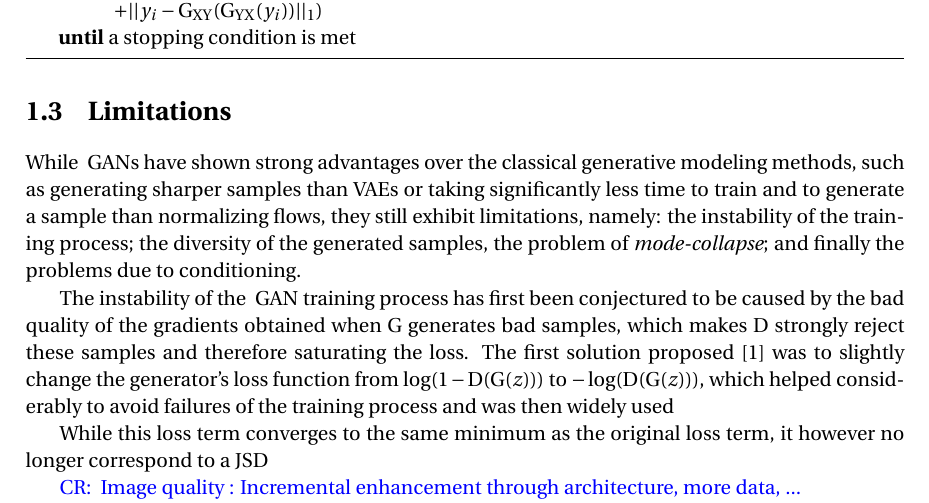
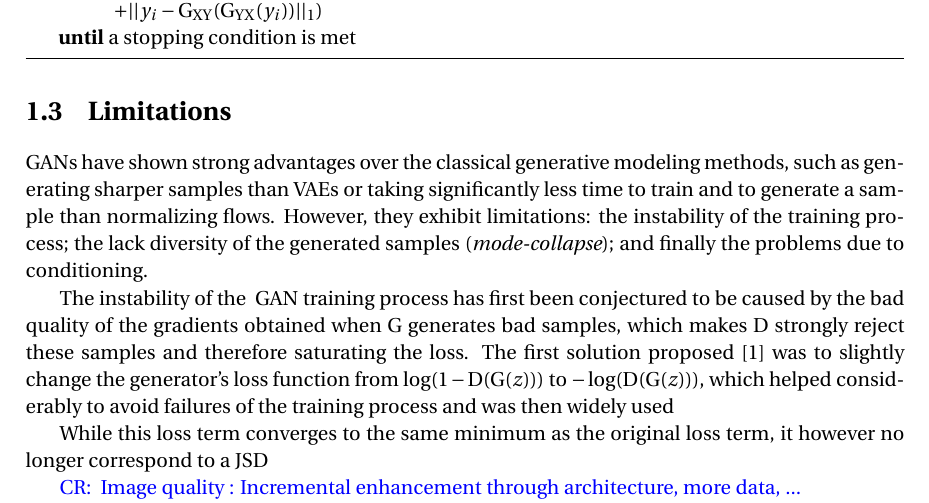
Before and after one commit to cyprienruffino/phd_thesis, a LaTeX document (manuscrit.tex, which reads chapters/chapter1.tex): part of page 26 of 55, cut so that both start at the same text. Compiled offline with pdfLaTeX.

Commit message:
txs auto checkin

```diff
--- a/chapters/chapter1.tex
+++ b/chapters/chapter1.tex
@@ -254,7 +254,7 @@ The \ac{CycleGAN} training process then consists in alternatively updating the t
 
 \section{Limitations}
 
-While \GANs have shown strong advantages over the classical generative modeling methods, such as generating sharper samples than \ac{VAE}s or taking significantly less time to train and to generate a sample than normalizing flows, they still exhibit limitations, namely: the instability of the training process; the diversity of the generated samples, the problem of \textit{mode-collapse}; and finally the problems due to conditioning.
+GANs have shown strong advantages over the classical generative modeling methods, such as generating sharper samples than \ac{VAE}s or taking significantly less time to train and to generate a sample than normalizing flows. However, they exhibit limitations: the instability of the training process; the lack diversity of the generated samples (\textit{mode-collapse}); and finally the problems due to conditioning.
 
 The instability of the \GAN training process has first been conjectured to be caused by the bad quality of the gradients obtained when $\G$ generates bad samples, which makes $\D$ strongly reject these samples and therefore saturating the loss. The first solution proposed \cite{Goodfellow2014} was to slightly change the generator's loss function from $\log(1-\D(\G(z)))$ to $-\log(\D(\G(z)))$, which helped considerably to avoid failures of the training process and was then widely used%TODO références.
 
```
